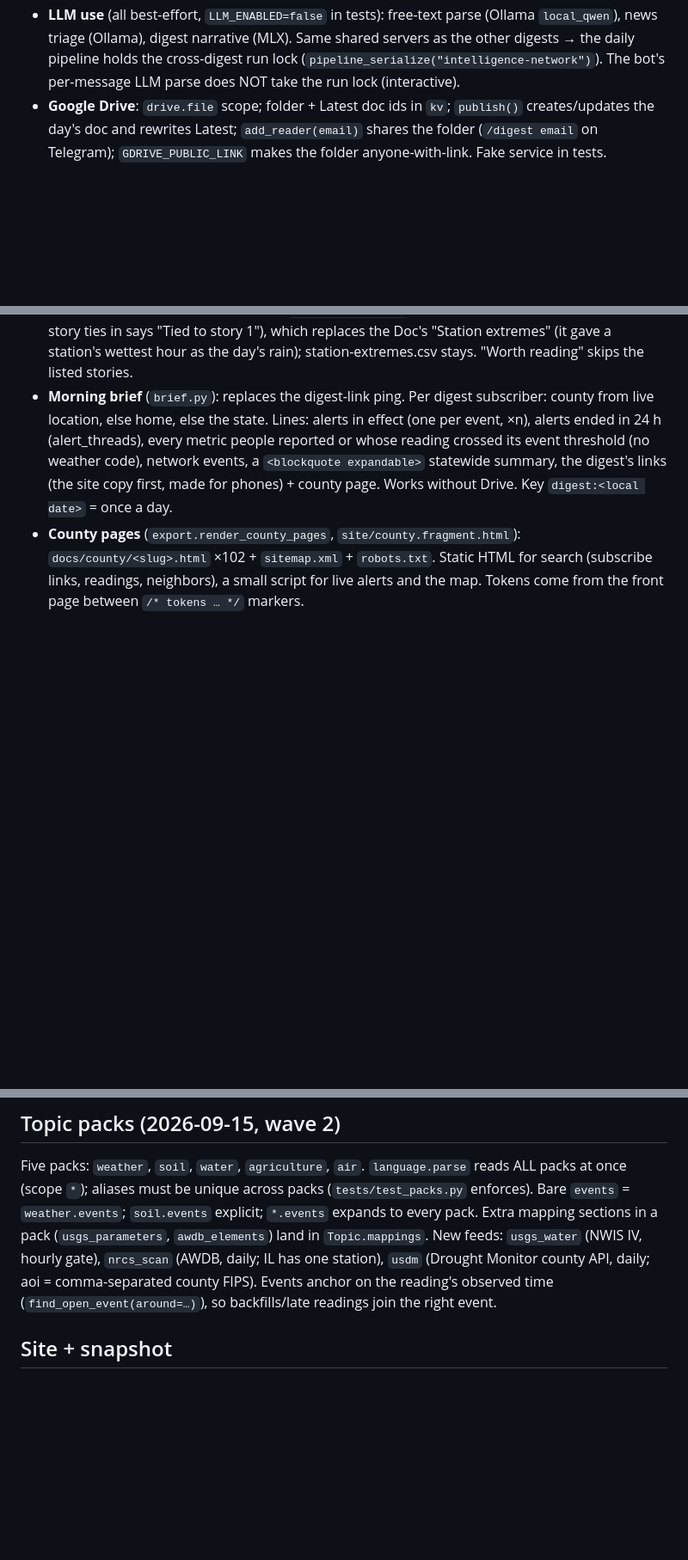
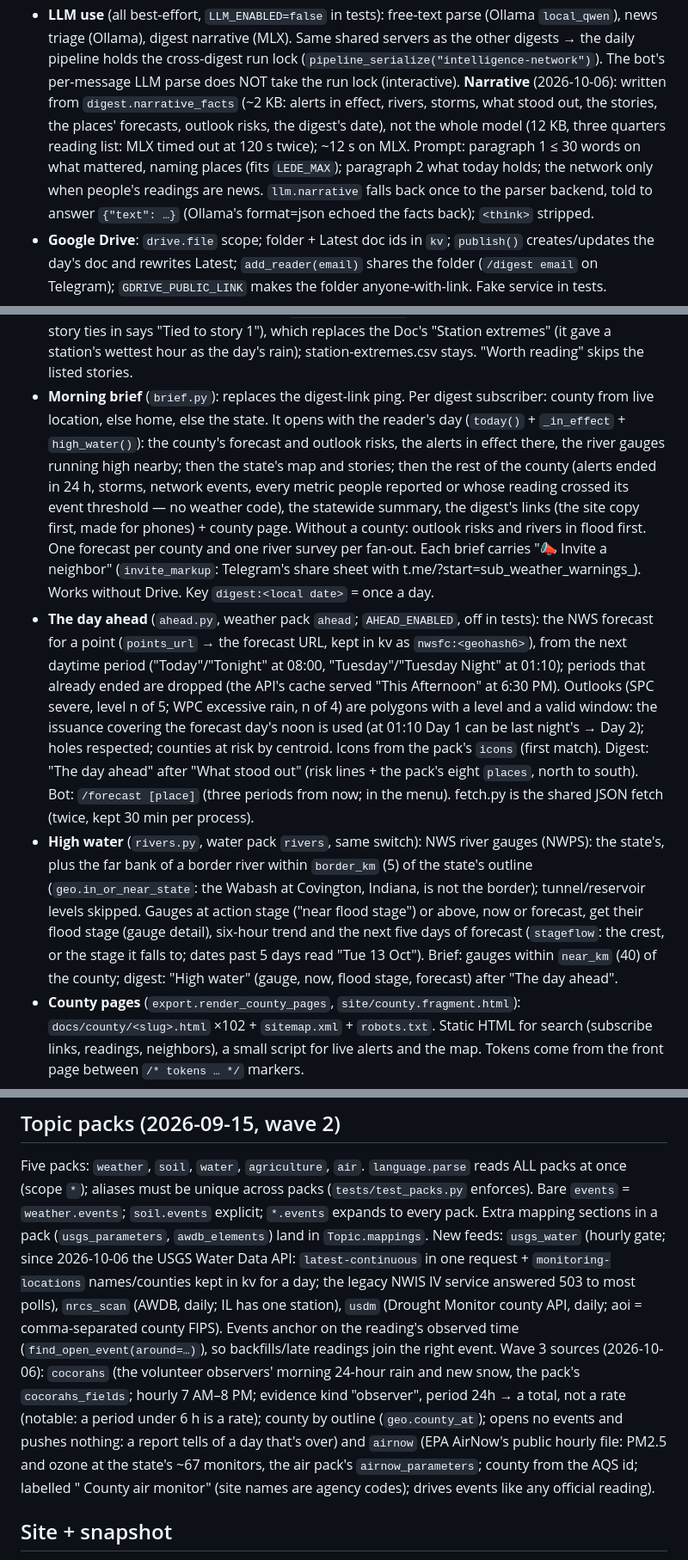
Before and after one commit to dram-dev/intelligence-network, a Markdown page: CLAUDE.md, 3 parts joined by grey strips. Shown at 86% size. Drawn GitHub-style; blank space fills up the shorter version.

Commit message:
CLAUDE.md: the day ahead, high water, CoCoRaHS, AirNow, USGS Water Data API, narrative facts, nightly check, news quality, the brief's order
Co-Authored-By: Claude Opus 5.5 <noreply@anthropic.com>
Claude-Session: https://claude.ai/code/session_01QaeMgGuEVThHFCcBPGEG3Z

```diff
--- a/CLAUDE.md
+++ b/CLAUDE.md
@@ -170,6 +170,13 @@ notify (08:00) ──▶ brief.fanout_brief (one morning brief per subscriber's
   Same shared servers as the other digests → the daily pipeline holds the
   cross-digest run lock (`pipeline_serialize("intelligence-network")`).
   The bot's per-message LLM parse does NOT take the run lock (interactive).
+  **Narrative** (2026-10-06): written from `digest.narrative_facts` (~2 KB: alerts in effect,
+  rivers, storms, what stood out, the stories, the places' forecasts, outlook risks, the
+  digest's date), not the whole model (12 KB, three quarters reading list: MLX timed out at
+  120 s twice); ~12 s on MLX. Prompt: paragraph 1 ≤ 30 words on what mattered, naming places
+  (fits `LEDE_MAX`); paragraph 2 what today holds; the network only when people's readings are
+  news. `llm.narrative` falls back once to the parser backend, told to answer `{"text": …}`
+  (Ollama's format=json echoed the facts back); `<think>` stripped.
 - **Google Drive**: `drive.file` scope; folder + Latest doc ids in `kv`;
   `publish()` creates/updates the day's doc and rewrites Latest;
   `add_reader(email)` shares the folder (`/digest email` on Telegram);
@@ -344,12 +351,34 @@ notify (08:00) ──▶ brief.fanout_brief (one morning brief per subscriber's
   story 1"), which replaces the Doc's "Station extremes" (it gave a station's wettest hour as
   the day's rain); station-extremes.csv stays. "Worth reading" skips the listed stories.
 - **Morning brief** (`brief.py`): replaces the digest-link ping. Per digest
-  subscriber: county from live location, else home, else the state. Lines: alerts
-  in effect (one per event, ×n), alerts ended in 24 h (alert_threads), every metric
-  people reported or whose reading crossed its event threshold (no weather code),
-  network events, a `<blockquote expandable>` statewide summary, the digest's links (the
-  site copy first, made for phones) + county page. Works without Drive. Key
-  `digest:<local date>` = once a day.
+  subscriber: county from live location, else home, else the state. It opens with the
+  reader's day (`today()` + `_in_effect` + `high_water()`): the county's forecast and outlook
+  risks, the alerts in effect there, the river gauges running high nearby; then the state's
+  map and stories; then the rest of the county (alerts ended in 24 h, storms, network events,
+  every metric people reported or whose reading crossed its event threshold — no weather
+  code), the statewide summary, the digest's links (the site copy first, made for phones) +
+  county page. Without a county: outlook risks and rivers in flood first. One forecast per
+  county and one river survey per fan-out. Each brief carries "📣 Invite a neighbor"
+  (`invite_markup`: Telegram's share sheet with t.me/<bot>?start=sub_weather_warnings_<county>).
+  Works without Drive. Key `digest:<local date>` = once a day.
+- **The day ahead** (`ahead.py`, weather pack `ahead`; `AHEAD_ENABLED`, off in tests): the NWS
+  forecast for a point (`points_url` → the forecast URL, kept in kv as `nwsfc:<geohash6>`), from
+  the next daytime period ("Today"/"Tonight" at 08:00, "Tuesday"/"Tuesday Night" at 01:10);
+  periods that already ended are dropped (the API's cache served "This Afternoon" at 6:30 PM).
+  Outlooks (SPC severe, level n of 5; WPC excessive rain, n of 4) are polygons with a level and a
+  valid window: the issuance covering the forecast day's noon is used (at 01:10 Day 1 can be
+  last night's → Day 2); holes respected; counties at risk by centroid. Icons from the pack's
+  `icons` (first match). Digest: "The day ahead" after "What stood out" (risk lines + the
+  pack's eight `places`, north to south). Bot: `/forecast [place]` (three periods from now; in
+  the menu). fetch.py is the shared JSON fetch (twice, kept 30 min per process).
+- **High water** (`rivers.py`, water pack `rivers`, same switch): NWS river gauges (NWPS):
+  the state's, plus the far bank of a border river within `border_km` (5) of the state's
+  outline (`geo.in_or_near_state`: the Wabash at Covington, Indiana, is not the border);
+  tunnel/reservoir levels skipped. Gauges at action stage ("near flood stage") or above, now
+  or forecast, get their flood stage (gauge detail), six-hour trend and the next five days of
+  forecast (`stageflow`: the crest, or the stage it falls to; dates past 5 days read "Tue 13
+  Oct"). Brief: gauges within `near_km` (40) of the county; digest: "High water" (gauge, now,
+  flood stage, forecast) after "The day ahead".
 - **County pages** (`export.render_county_pages`, `site/county.fragment.html`):
   `docs/county/<slug>.html` ×102 + `sitemap.xml` + `robots.txt`. Static HTML for
   search (subscribe links, readings, neighbors), a small script for live alerts
@@ -408,11 +437,19 @@ reads ALL packs at once (scope `*`); aliases must be unique across packs
 (`tests/test_packs.py` enforces). Bare `events` = `weather.events`;
 `soil.events` explicit; `*.events` expands to every pack. Extra mapping
 sections in a pack (`usgs_parameters`, `awdb_elements`) land in
-`Topic.mappings`. New feeds: `usgs_water` (NWIS IV, hourly gate),
-`nrcs_scan` (AWDB, daily; IL has one station), `usdm` (Drought Monitor county
-API, daily; aoi = comma-separated county FIPS). Events anchor on the reading's
-observed time (`find_open_event(around=…)`), so backfills/late readings join
-the right event.
+`Topic.mappings`. New feeds: `usgs_water` (hourly gate; since 2026-10-06 the USGS Water
+Data API: `latest-continuous` in one request + `monitoring-locations` names/counties kept in kv
+for a day; the legacy NWIS IV service answered 503 to most polls), `nrcs_scan` (AWDB, daily;
+IL has one station), `usdm` (Drought Monitor county API, daily; aoi = comma-separated county
+FIPS). Events anchor on the reading's observed time (`find_open_event(around=…)`), so
+backfills/late readings join the right event.
+Wave 3 sources (2026-10-06): `cocorahs` (the volunteer observers' morning 24-hour rain and new
+snow, the pack's `cocorahs_fields`; hourly 7 AM–8 PM; evidence kind "observer", period 24h →
+a total, not a rate (notable: a period under 6 h is a rate); county by outline
+(`geo.county_at`); opens no events and pushes nothing: a report tells of a day that's over) and
+`airnow` (EPA AirNow's public hourly file: PM2.5 and ozone at the state's ~67 monitors, the
+air pack's `airnow_parameters`; county from the AQS id; labelled "<County> County air
+monitor" (site names are agency codes); drives events like any official reading).
 
 ## Site + snapshot
 
```
Also changed, not shown: other parts of CLAUDE.md (+12 -0 lines).
